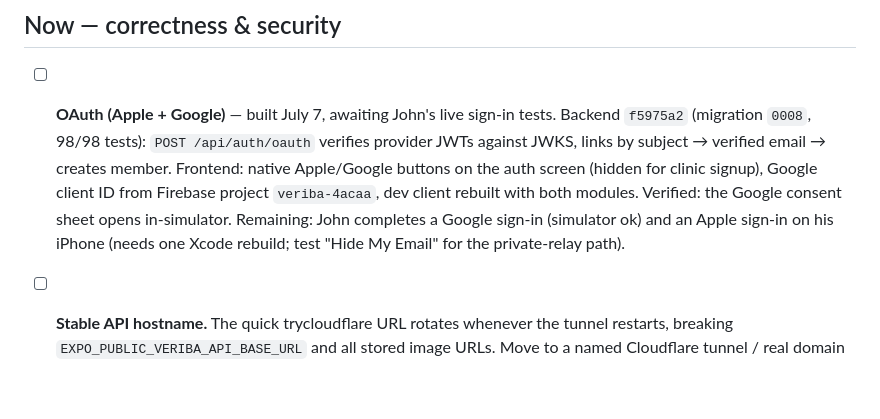
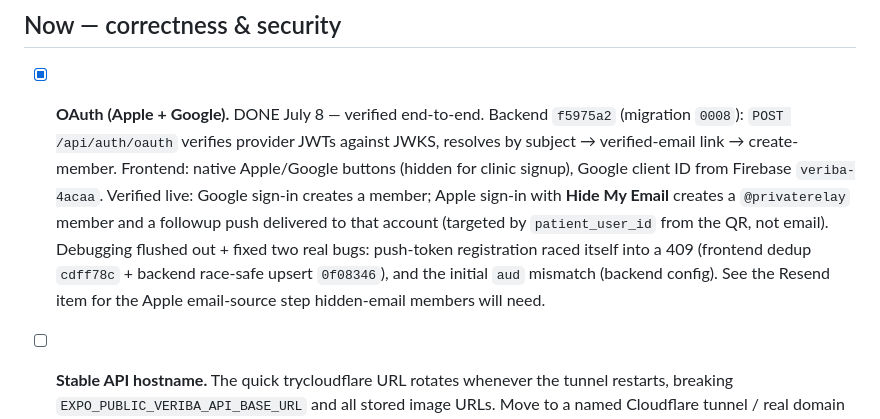
Before and after one commit to john-razzano/veriba-frontend, a Markdown page: TODO.md, the part around the change. Rendered like a GitHub page; blank space fills up the shorter version.

Commit message:
TODO: OAuth verified end-to-end, task closed
Co-Authored-By: Claude Fable 5 <noreply@anthropic.com>

```diff
--- a/TODO.md
+++ b/TODO.md
@@ -10,15 +10,18 @@ by backend e2e side effects — again; see Housekeeping) · provider
 
 ## Now — correctness & security
 
-- [ ] **OAuth (Apple + Google)** — built July 7, awaiting John's live sign-in
-  tests. Backend `f5975a2` (migration `0008`, 98/98 tests): `POST
-  /api/auth/oauth` verifies provider JWTs against JWKS, links by subject →
-  verified email → creates member. Frontend: native Apple/Google buttons on
-  the auth screen (hidden for clinic signup), Google client ID from Firebase
-  project `veriba-4acaa`, dev client rebuilt with both modules. Verified: the
-  Google consent sheet opens in-simulator. Remaining: John completes a Google
-  sign-in (simulator ok) and an Apple sign-in on his iPhone (needs one Xcode
-  rebuild; test "Hide My Email" for the private-relay path).
+- [x] **OAuth (Apple + Google).** DONE July 8 — verified end-to-end. Backend
+  `f5975a2` (migration `0008`): `POST /api/auth/oauth` verifies provider JWTs
+  against JWKS, resolves by subject → verified-email link → create-member.
+  Frontend: native Apple/Google buttons (hidden for clinic signup), Google
+  client ID from Firebase `veriba-4acaa`. Verified live: Google sign-in creates
+  a member; Apple sign-in with **Hide My Email** creates a `@privaterelay`
+  member and a followup push delivered to that account (targeted by
+  `patient_user_id` from the QR, not email). Debugging flushed out + fixed two
+  real bugs: push-token registration raced itself into a 409 (frontend dedup
+  `cdff78c` + backend race-safe upsert `0f08346`), and the initial `aud`
+  mismatch (backend config). See the Resend item for the Apple email-source
+  step hidden-email members will need.
 
 - [ ] **Stable API hostname.** The quick trycloudflare URL rotates whenever the tunnel
   restarts, breaking `EXPO_PUBLIC_VERIBA_API_BASE_URL` and all stored image URLs.
```
